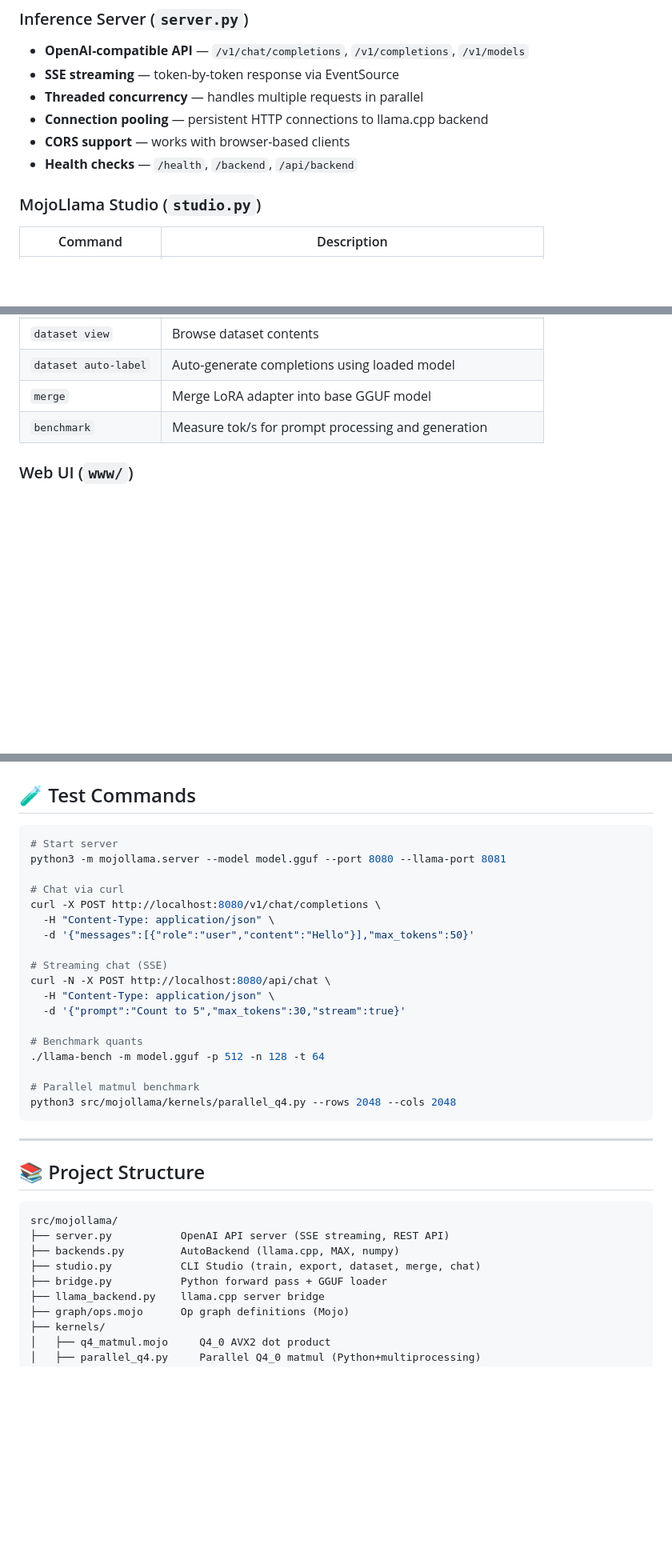
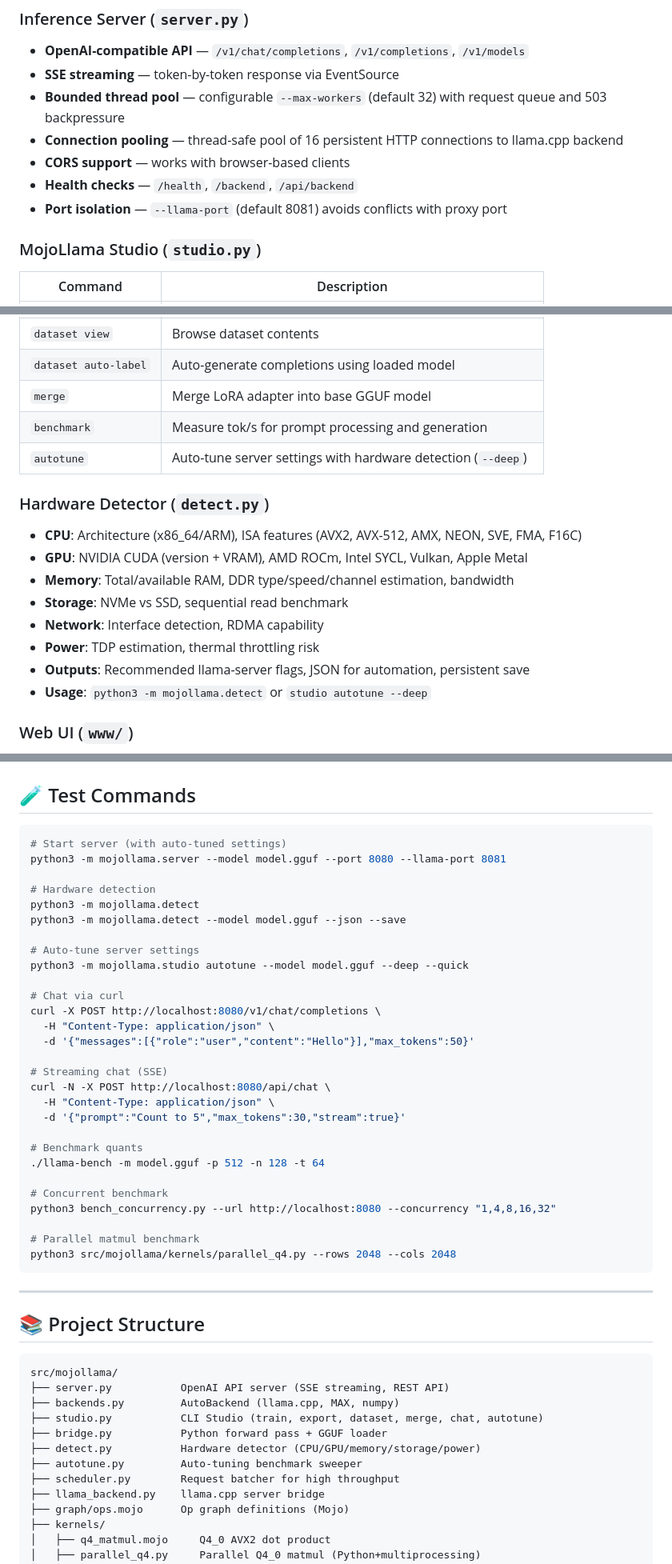
Before and after one commit to a730/MojoLlama, a Markdown page: README.md, 3 parts joined by grey strips. Shown at 80% size. Rendered like a GitHub page; blank space fills up the shorter version.

Commit message:
docs: align README with built features (autotune, detect, scheduler, concurrent bench)
Added to README:
- autotune studio command with --deep hardware detection
- detect.py hardware detector (CPU/GPU/memory/storage/power)
- scheduler.py request batcher
- bench_concurrency.py concurrent benchmark script
- Bounded thread pool, connection pool, port isolation
- Updated project structure with new files
- Added hardware detection to features list

````diff
--- a/README.md
+++ b/README.md
@@ -44,10 +44,11 @@ python3 -m mojollama.studio chat --model model.gguf --port 8080
 ### Inference Server (`server.py`)
 - **OpenAI-compatible API** — `/v1/chat/completions`, `/v1/completions`, `/v1/models`
 - **SSE streaming** — token-by-token response via EventSource
-- **Threaded concurrency** — handles multiple requests in parallel
-- **Connection pooling** — persistent HTTP connections to llama.cpp backend
+- **Bounded thread pool** — configurable `--max-workers` (default 32) with request queue and 503 backpressure
+- **Connection pooling** — thread-safe pool of 16 persistent HTTP connections to llama.cpp backend
 - **CORS support** — works with browser-based clients
 - **Health checks** — `/health`, `/backend`, `/api/backend`
+- **Port isolation** — `--llama-port` (default 8081) avoids conflicts with proxy port
 
 ### MojoLlama Studio (`studio.py`)
 | Command | Description |
@@ -62,6 +63,17 @@ python3 -m mojollama.studio chat --model model.gguf --port 8080
 | `dataset auto-label` | Auto-generate completions using loaded model |
 | `merge` | Merge LoRA adapter into base GGUF model |
 | `benchmark` | Measure tok/s for prompt processing and generation |
+| `autotune` | Auto-tune server settings with hardware detection (`--deep`) |
+
+### Hardware Detector (`detect.py`)
+- **CPU**: Architecture (x86_64/ARM), ISA features (AVX2, AVX-512, AMX, NEON, SVE, FMA, F16C)
+- **GPU**: NVIDIA CUDA (version + VRAM), AMD ROCm, Intel SYCL, Vulkan, Apple Metal
+- **Memory**: Total/available RAM, DDR type/speed/channel estimation, bandwidth
+- **Storage**: NVMe vs SSD, sequential read benchmark
+- **Network**: Interface detection, RDMA capability
+- **Power**: TDP estimation, thermal throttling risk
+- **Outputs**: Recommended llama-server flags, JSON for automation, persistent save
+- **Usage**: `python3 -m mojollama.detect` or `studio autotune --deep`
 
 ### Web UI (`www/`)
 - **`studio.html`** — Full dark-theme SPA with 6 tabs:
@@ -166,8 +178,15 @@ Backends are swappable: Python (works now) → Mojo SIMD (kernels ready) → MAX
 ## 🧪 Test Commands
 
 ```bash
-# Start server
+# Start server (with auto-tuned settings)
 python3 -m mojollama.server --model model.gguf --port 8080 --llama-port 8081
+
+# Hardware detection
+python3 -m mojollama.detect
+python3 -m mojollama.detect --model model.gguf --json --save
+
+# Auto-tune server settings
+python3 -m mojollama.studio autotune --model model.gguf --deep --quick
 
 # Chat via curl
 curl -X POST http://localhost:8080/v1/chat/completions \
@@ -182,6 +201,9 @@ curl -N -X POST http://localhost:8080/api/chat \
 # Benchmark quants
 ./llama-bench -m model.gguf -p 512 -n 128 -t 64
 
+# Concurrent benchmark
+python3 bench_concurrency.py --url http://localhost:8080 --concurrency "1,4,8,16,32"
+
 # Parallel matmul benchmark
 python3 src/mojollama/kernels/parallel_q4.py --rows 2048 --cols 2048
 ```
@@ -194,8 +216,11 @@ python3 src/mojollama/kernels/parallel_q4.py --rows 2048 --cols 2048
 src/mojollama/
 ├── server.py           OpenAI API server (SSE streaming, REST API)
 ├── backends.py         AutoBackend (llama.cpp, MAX, numpy)
-├── studio.py           CLI Studio (train, export, dataset, merge, chat)
+├── studio.py           CLI Studio (train, export, dataset, merge, chat, autotune)
 ├── bridge.py           Python forward pass + GGUF loader
+├── detect.py           Hardware detector (CPU/GPU/memory/storage/power)
+├── autotune.py         Auto-tuning benchmark sweeper
+├── scheduler.py        Request batcher for high throughput
 ├── llama_backend.py    llama.cpp server bridge
 ├── graph/ops.mojo      Op graph definitions (Mojo)
 ├── kernels/
````
